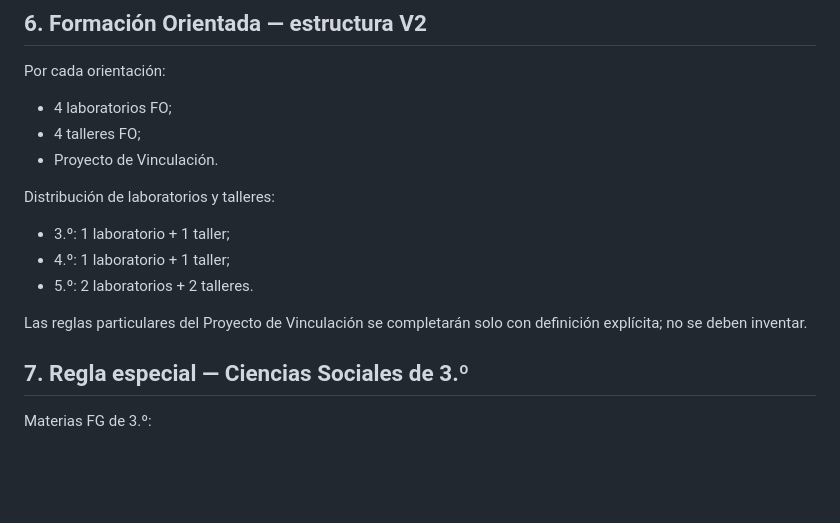
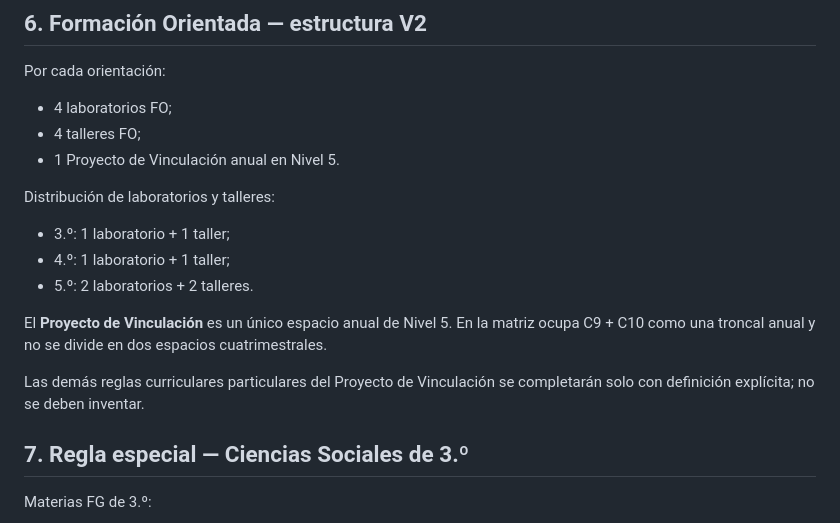
Before and after one commit to sebastiangiampani-create/pci_secundaria_aprende, a Markdown page: docs/ARQUITECTURA_V2.md, the part around the change. GitHub-like rendering; blank space fills up the shorter version.

Commit message:
Documentar Proyecto de Vinculacion anual

```diff
--- a/docs/ARQUITECTURA_V2.md
+++ b/docs/ARQUITECTURA_V2.md
@@ -100,14 +100,16 @@ La validación debe producirse durante la composición, antes de aceptar un drop
 Por cada orientación:
 - 4 laboratorios FO;
 - 4 talleres FO;
-- Proyecto de Vinculación.
+- 1 Proyecto de Vinculación anual en Nivel 5.
 
 Distribución de laboratorios y talleres:
 - 3.º: 1 laboratorio + 1 taller;
 - 4.º: 1 laboratorio + 1 taller;
 - 5.º: 2 laboratorios + 2 talleres.
 
-Las reglas particulares del Proyecto de Vinculación se completarán solo con definición explícita; no se deben inventar.
+El **Proyecto de Vinculación** es un único espacio anual de Nivel 5. En la matriz ocupa C9 + C10 como una troncal anual y no se divide en dos espacios cuatrimestrales.
+
+Las demás reglas curriculares particulares del Proyecto de Vinculación se completarán solo con definición explícita; no se deben inventar.
 
 ## 7. Regla especial — Ciencias Sociales de 3.º
 
```
